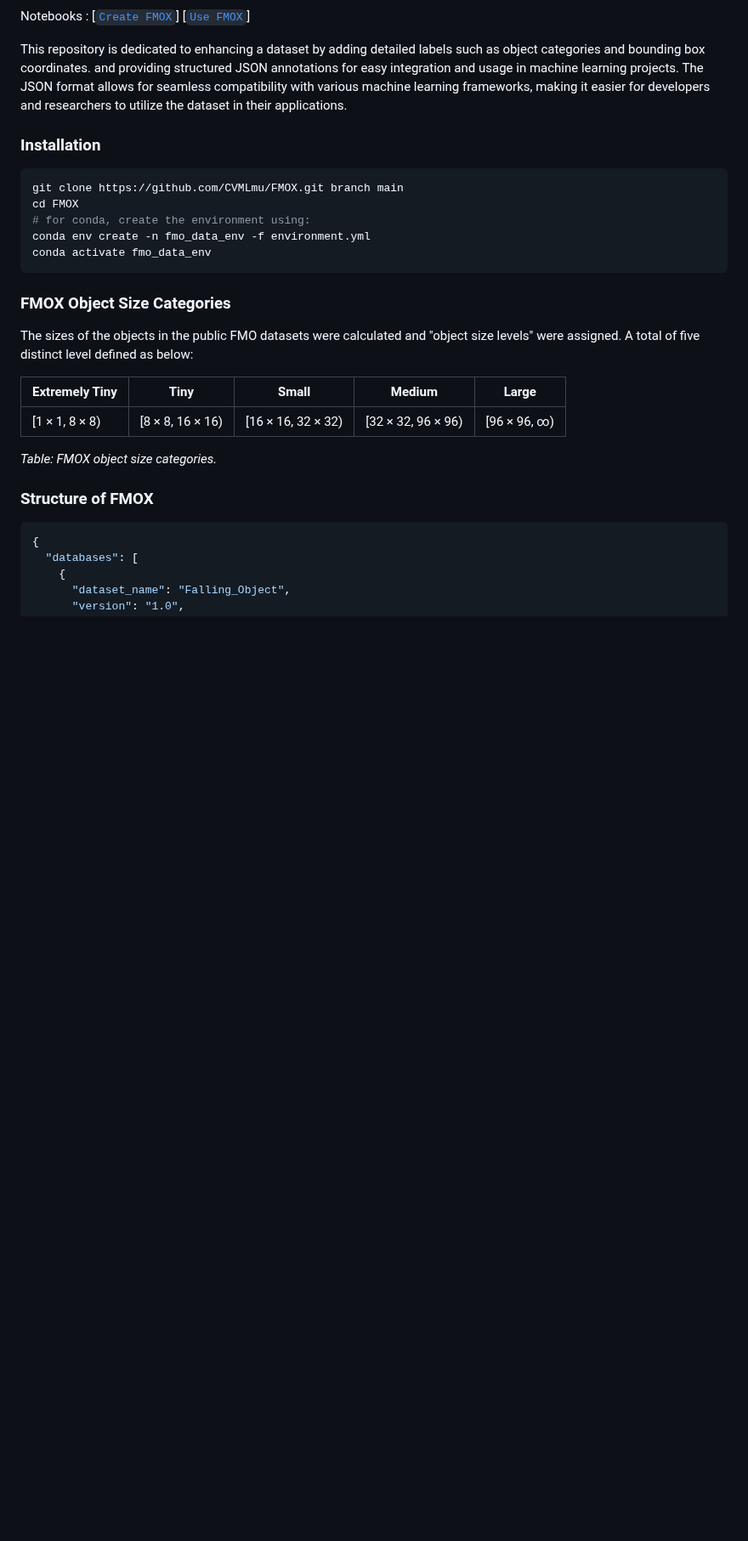
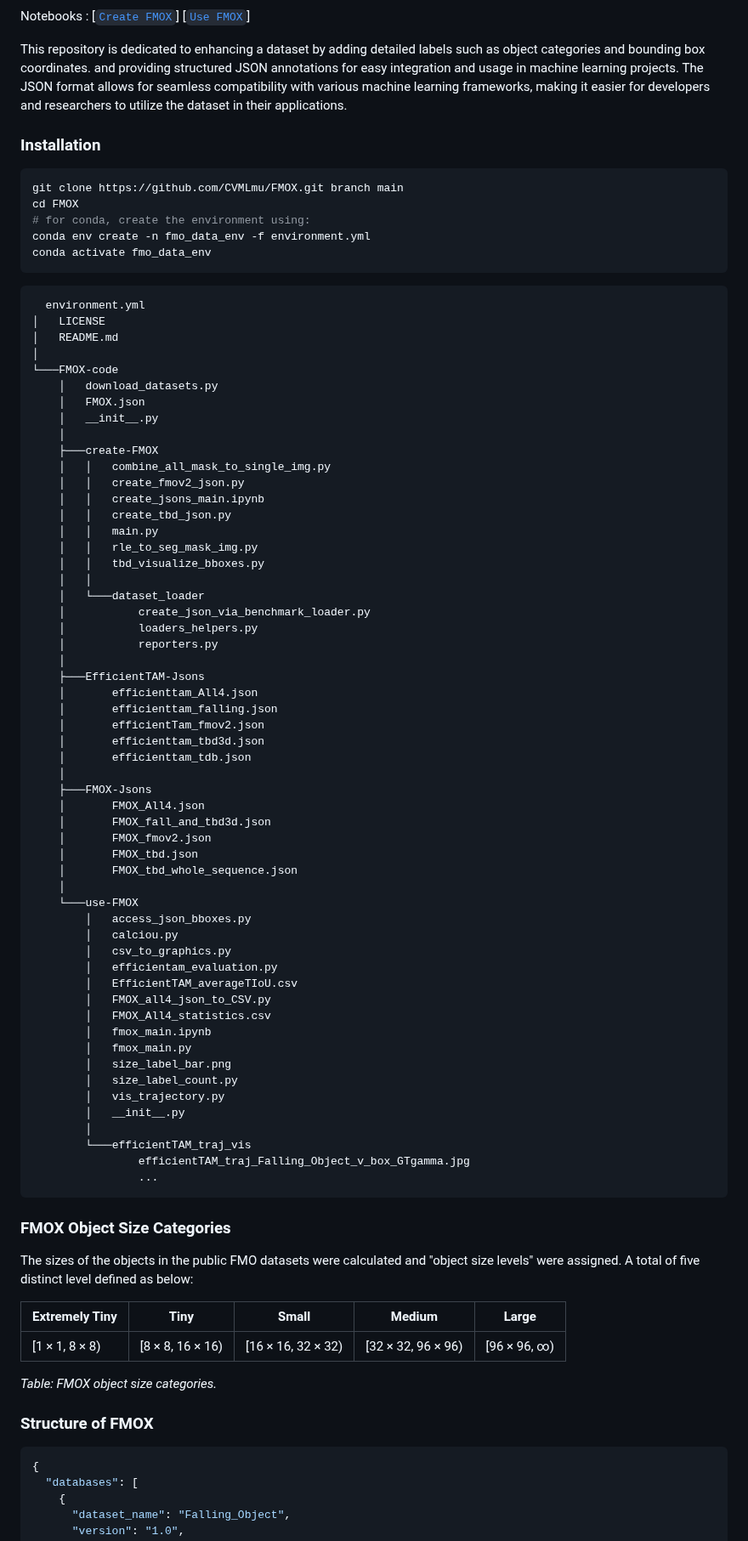
Before and after one commit to CVMLmu/FMOX, a Markdown page: README.md, the part around the change. Shown at 85% size. Rendered like a GitHub page; blank space fills up the shorter version.

````diff
--- a/README.md
+++ b/README.md
@@ -31,12 +31,71 @@ datasets](https://facebookresearch.github.io/ImageBind/paper)**.
 
 ### Installation
 
+
 ```bash
 git clone https://github.com/CVMLmu/FMOX.git branch main
 cd FMOX
 # for conda, create the environment using:
 conda env create -n fmo_data_env -f environment.yml
 conda activate fmo_data_env
+```
+
+```
+  environment.yml
+│   LICENSE
+│   README.md
+│
+└───FMOX-code
+    │   download_datasets.py
+    │   FMOX.json
+    │   __init__.py
+    │
+    ├───create-FMOX
+    │   │   combine_all_mask_to_single_img.py
+    │   │   create_fmov2_json.py
+    │   │   create_jsons_main.ipynb
+    │   │   create_tbd_json.py
+    │   │   main.py
+    │   │   rle_to_seg_mask_img.py
+    │   │   tbd_visualize_bboxes.py
+    │   │
+    │   └───dataset_loader
+    │           create_json_via_benchmark_loader.py
+    │           loaders_helpers.py
+    │           reporters.py
+    │
+    ├───EfficientTAM-Jsons
+    │       efficienttam_All4.json
+    │       efficienttam_falling.json
+    │       efficientTam_fmov2.json
+    │       efficienttam_tbd3d.json
+    │       efficienttam_tdb.json
+    │
+    ├───FMOX-Jsons
+    │       FMOX_All4.json
+    │       FMOX_fall_and_tbd3d.json
+    │       FMOX_fmov2.json
+    │       FMOX_tbd.json
+    │       FMOX_tbd_whole_sequence.json
+    │
+    └───use-FMOX
+        │   access_json_bboxes.py
+        │   calciou.py
+        │   csv_to_graphics.py
+        │   efficientam_evaluation.py
+        │   EfficientTAM_averageTIoU.csv
+        │   FMOX_all4_json_to_CSV.py
+        │   FMOX_All4_statistics.csv
+        │   fmox_main.ipynb
+        │   fmox_main.py
+        │   size_label_bar.png
+        │   size_label_count.py
+        │   vis_trajectory.py
+        │   __init__.py
+        │
+        └───efficientTAM_traj_vis
+                efficientTAM_traj_Falling_Object_v_box_GTgamma.jpg
+                ...
 ```
 
 ### FMOX Object Size Categories
````
